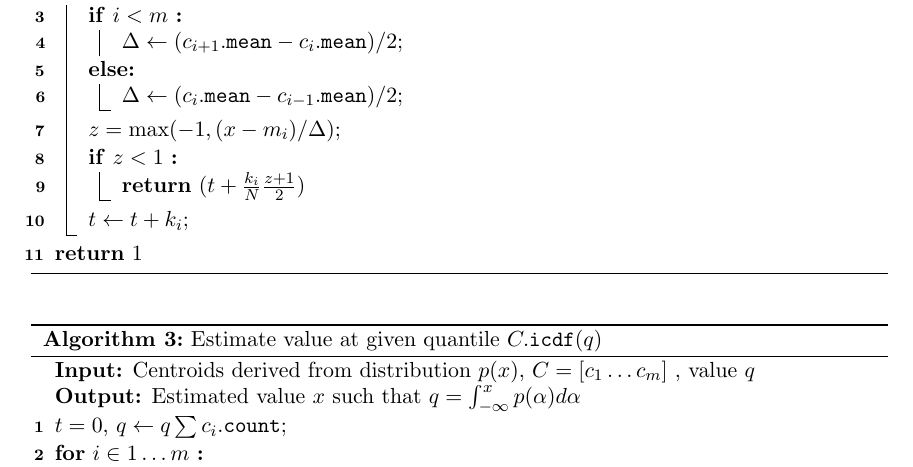
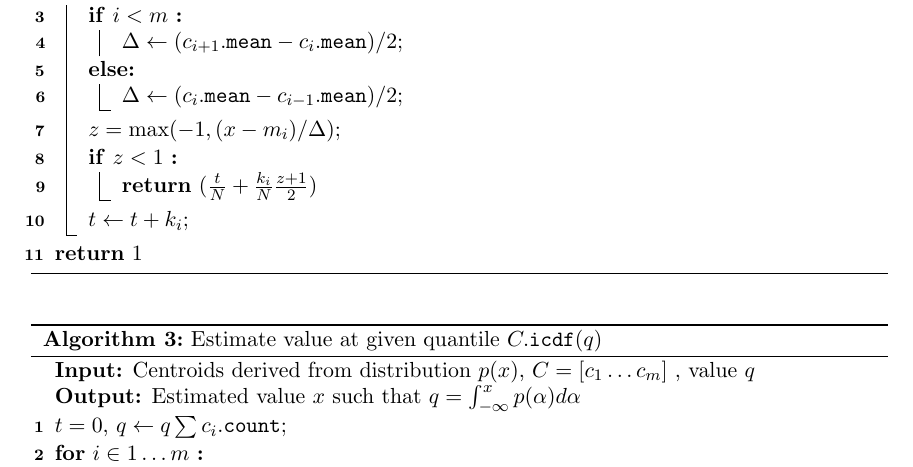
Before and after one commit to tdunning/t-digest, a LaTeX paper (docs/t-digest-paper/histo.tex): part of page 7 of 15, cut so that both start at the same text. Compiled offline with pdfLaTeX.

Commit message:
Update histo.tex

```diff
--- a/docs/t-digest-paper/histo.tex
+++ b/docs/t-digest-paper/histo.tex
@@ -131,7 +131,7 @@ $t = 0$, $N = \sum_i k_i$\;
     }
     $z = \max(-1, (x-m_i)/\Delta)$\;
   \If {$z < 1$} {
-    \Return $(t + \frac{k_i} N \frac{z+1} {2})$
+    \Return $( \frac{t}{N} + \frac{k_i} N \frac{z+1} {2})$
   }
   $t \gets t + k_i$\;
 }
```
